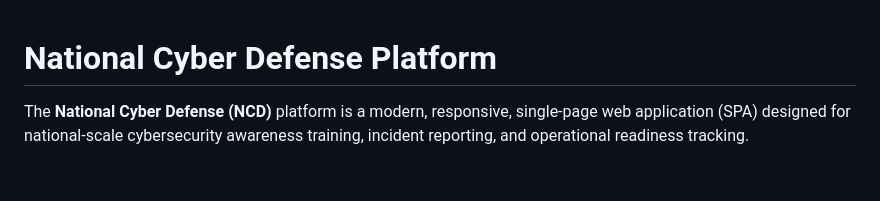
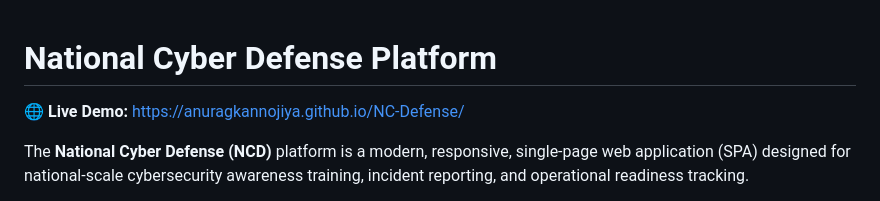
Before and after one commit to AnuragKannojiya/NC-Defense, a Markdown page: README.md, the part around the change. GitHub-like rendering; blank space fills up the shorter version.

Commit message:
Docs: Add live demo link to README

```diff
--- a/README.md
+++ b/README.md
@@ -1,4 +1,6 @@
 # National Cyber Defense Platform
+
+🌐 **Live Demo:** [https://anuragkannojiya.github.io/NC-Defense/](https://anuragkannojiya.github.io/NC-Defense/)
 
 The **National Cyber Defense (NCD)** platform is a modern, responsive, single-page web application (SPA) designed for national-scale cybersecurity awareness training, incident reporting, and operational readiness tracking.
 
```
